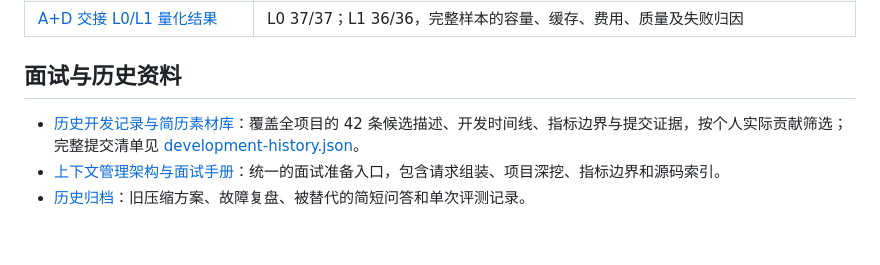
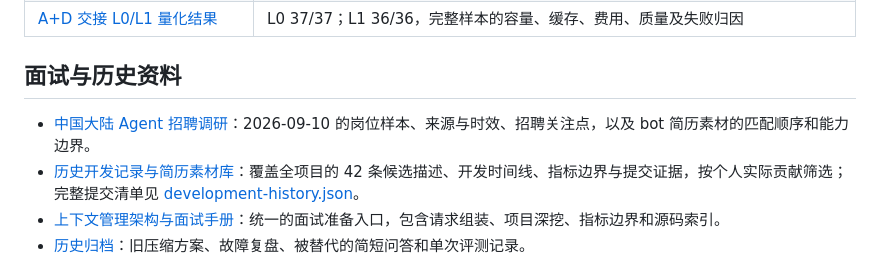
Before and after one commit to hopefuturehu/DevKit-Ai, a Markdown page: docs/README.md, the part around the change. Drawn GitHub-style; blank space fills up the shorter version.

Commit message:
docs: research mainland Agent hiring priorities

```diff
--- a/docs/README.md
+++ b/docs/README.md
@@ -61,6 +61,7 @@
 
 ## 面试与历史资料
 
+- [中国大陆 Agent 招聘调研](agent-hiring-mainland-2026-09.md)：2026-09-10 的岗位样本、来源与时效、招聘关注点，以及 bot 简历素材的匹配顺序和能力边界。
 - [历史开发记录与简历素材库](resume-materials.md)：覆盖全项目的 42 条候选描述、开发时间线、指标边界与提交证据，按个人实际贡献筛选；完整提交清单见 [development-history.json](data/development-history.json)。
 - [上下文管理架构与面试手册](context-management-interview-guide.md)：统一的面试准备入口，包含请求组装、项目深挖、指标边界和源码索引。
 - [历史归档](archive/README.md)：旧压缩方案、故障复盘、被替代的简短问答和单次评测记录。
```
Also changed, not shown: docs/agent-hiring-mainland-2026-09.md (added, +214 -0 lines).
